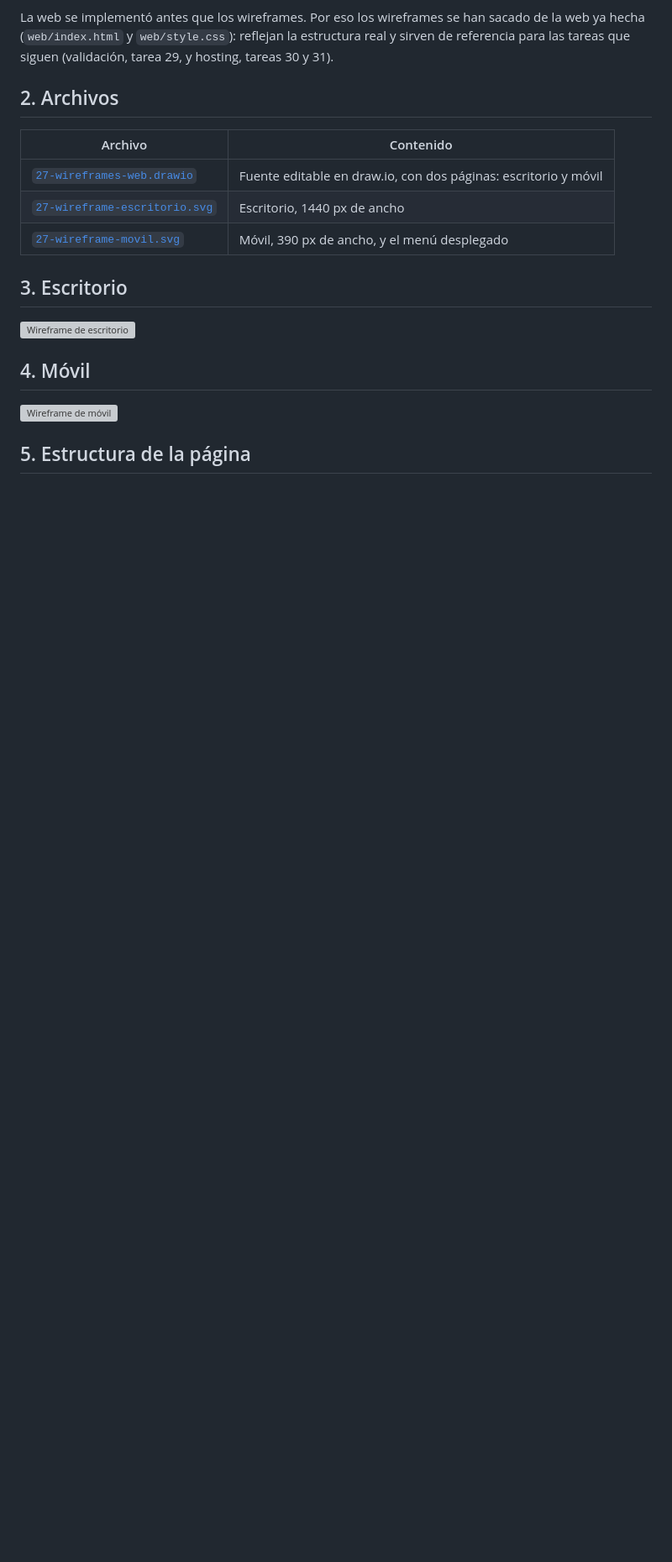
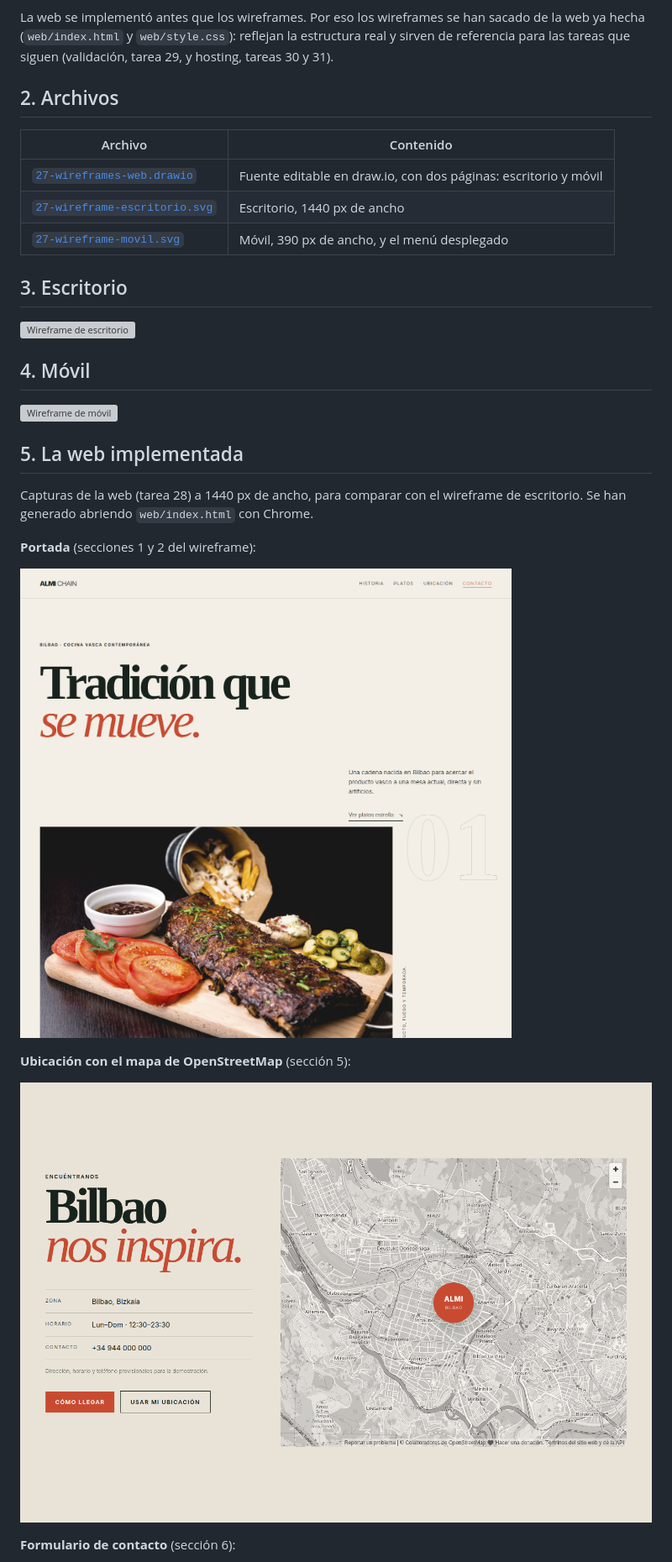
Before and after one commit to zHGx-alt/Reto-Asir, a Markdown page: docs/web/27-wireframes.md, the part around one of its changes. Shown at 84% size. GitHub-like rendering; pictures changed too: docs/evidencias/27-wireframes/web-01-portada.png (added), docs/evidencias/27-wireframes/web-02-ubicacion-mapa.png (added); blank space fills up the shorter version; grey boxes are pictures that could not be loaded.

```diff
--- a/docs/web/27-wireframes.md
+++ b/docs/web/27-wireframes.md
@@ -28,4 +28,17 @@ La web se implementó antes que los wireframes. Por eso los wireframes se han sa
 
 ![Wireframe de móvil](../diagramas/27-wireframe-movil.svg)
 
-## 5. Estructura de la página
+## 5. La web implementada
+
+Capturas de la web (tarea 28) a 1440 px de ancho, para comparar con el wireframe de escritorio. Se han generado abriendo `web/index.html` con Chrome.
+
+**Portada** (secciones 1 y 2 del wireframe):
+
+![Portada de la web](../evidencias/27-wireframes/web-01-portada.png)
+
+**Ubicación con el mapa de OpenStreetMap** (sección 5):
+
+![Sección de ubicación con el mapa](../evidencias/27-wireframes/web-02-ubicacion-mapa.png)
+
+**Formulario de contacto** (sección 6):
+
```
Also changed, not shown: other parts of docs/web/27-wireframes.md (+5 -2 lines), docs/evidencias/27-wireframes/web-03-formulario-contacto.png (added).
